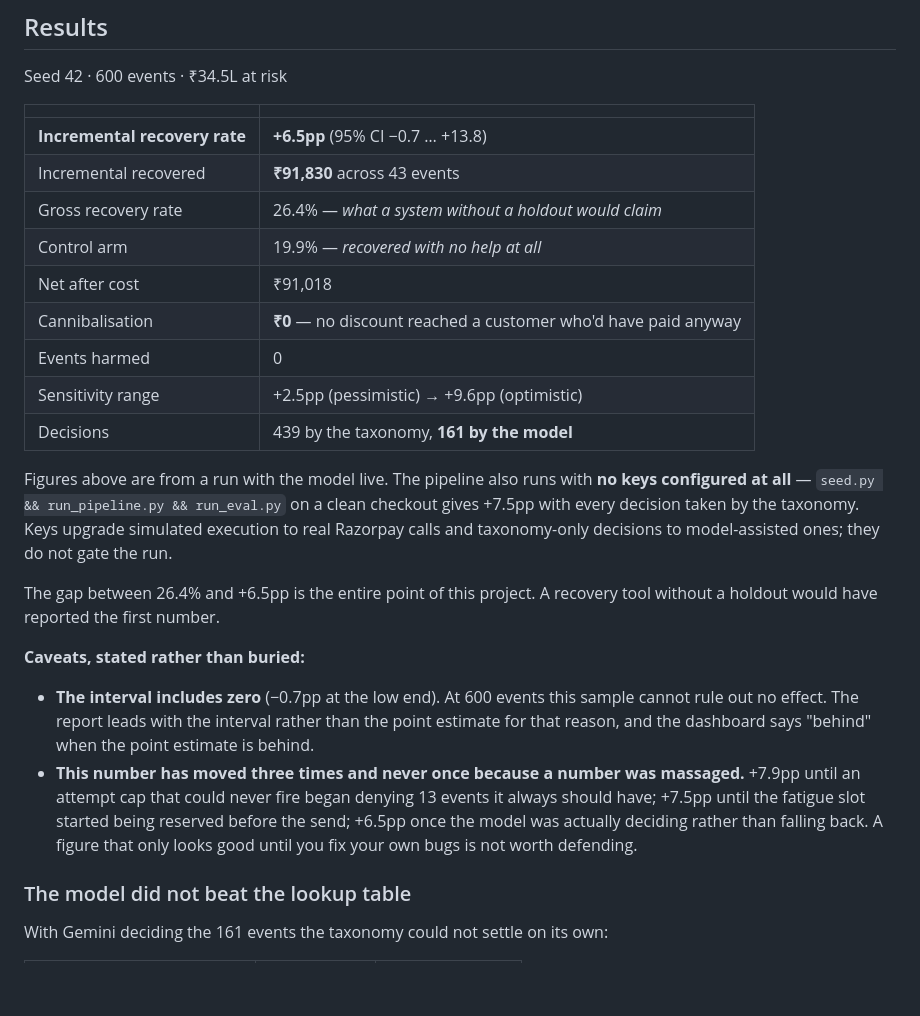
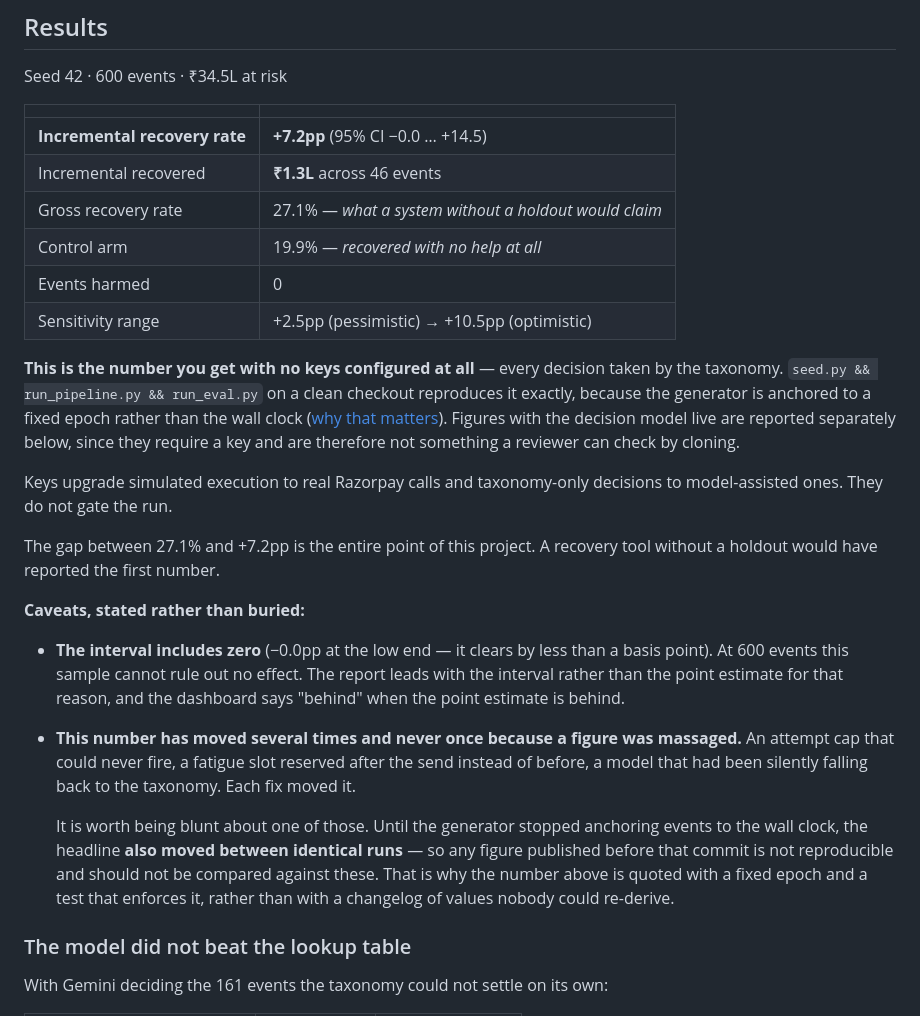
Before and after one commit to AilaVishnu/recoup, a Markdown page: README.md, the part around the change. Drawn GitHub-style; blank space fills up the shorter version.

```diff
--- a/README.md
+++ b/README.md
@@ -171,37 +171,43 @@ Seed 42 · 600 events · ₹34.5L at risk
 
 | | |
 |---|---|
-| **Incremental recovery rate** | **+6.5pp** (95% CI −0.7 … +13.8) |
-| Incremental recovered | **₹91,830** across 43 events |
-| Gross recovery rate | 26.4% — *what a system without a holdout would claim* |
+| **Incremental recovery rate** | **+7.2pp** (95% CI −0.0 … +14.5) |
+| Incremental recovered | **₹1.3L** across 46 events |
+| Gross recovery rate | 27.1% — *what a system without a holdout would claim* |
 | Control arm | 19.9% — *recovered with no help at all* |
-| Net after cost | ₹91,018 |
-| Cannibalisation | **₹0** — no discount reached a customer who'd have paid anyway |
 | Events harmed | 0 |
-| Sensitivity range | +2.5pp (pessimistic) → +9.6pp (optimistic) |
-| Decisions | 439 by the taxonomy, **161 by the model** |
+| Sensitivity range | +2.5pp (pessimistic) → +10.5pp (optimistic) |
 
-Figures above are from a run with the model live. The pipeline also runs with
-**no keys configured at all** — `seed.py && run_pipeline.py && run_eval.py` on a
-clean checkout gives +7.5pp with every decision taken by the taxonomy. Keys
-upgrade simulated execution to real Razorpay calls and taxonomy-only decisions
-to model-assisted ones; they do not gate the run.
+**This is the number you get with no keys configured at all** — every decision
+taken by the taxonomy. `seed.py && run_pipeline.py && run_eval.py` on a clean
+checkout reproduces it exactly, because the generator is anchored to a fixed
+epoch rather than the wall clock ([why that matters](tests/test_reproducibility.py)).
+Figures with the decision model live are reported separately below, since they
+require a key and are therefore not something a reviewer can check by cloning.
 
-The gap between 26.4% and +6.5pp is the entire point of this project. A recovery
+Keys upgrade simulated execution to real Razorpay calls and taxonomy-only
+decisions to model-assisted ones. They do not gate the run.
+
+The gap between 27.1% and +7.2pp is the entire point of this project. A recovery
 tool without a holdout would have reported the first number.
 
 **Caveats, stated rather than buried:**
 
-- **The interval includes zero** (−0.7pp at the low end). At 600 events this
-  sample cannot rule out no effect. The report leads with the interval rather
+- **The interval includes zero** (−0.0pp at the low end — it clears by less
+  than a basis point). At 600 events this sample cannot rule out no effect. The report leads with the interval rather
   than the point estimate for that reason, and the dashboard says "behind" when
   the point estimate is behind.
-- **This number has moved three times and never once because a number was
-  massaged.** +7.9pp until an attempt cap that could never fire began denying 13
-  events it always should have; +7.5pp until the fatigue slot started being
-  reserved before the send; +6.5pp once the model was actually deciding rather
-  than falling back. A figure that only looks good until you fix your own bugs
-  is not worth defending.
+- **This number has moved several times and never once because a figure was
+  massaged.** An attempt cap that could never fire, a fatigue slot reserved
+  after the send instead of before, a model that had been silently falling back
+  to the taxonomy. Each fix moved it.
+
+  It is worth being blunt about one of those. Until the generator stopped
+  anchoring events to the wall clock, the headline **also moved between
+  identical runs** — so any figure published before that commit is not
+  reproducible and should not be compared against these. That is why the number
+  above is quoted with a fixed epoch and a test that enforces it, rather than
+  with a changelog of values nobody could re-derive.
 
 ### The model did not beat the lookup table
 
```
Also changed, not shown: ARCHITECTURE.md (+19 -14 lines), PITCH.md (+6 -6 lines).
